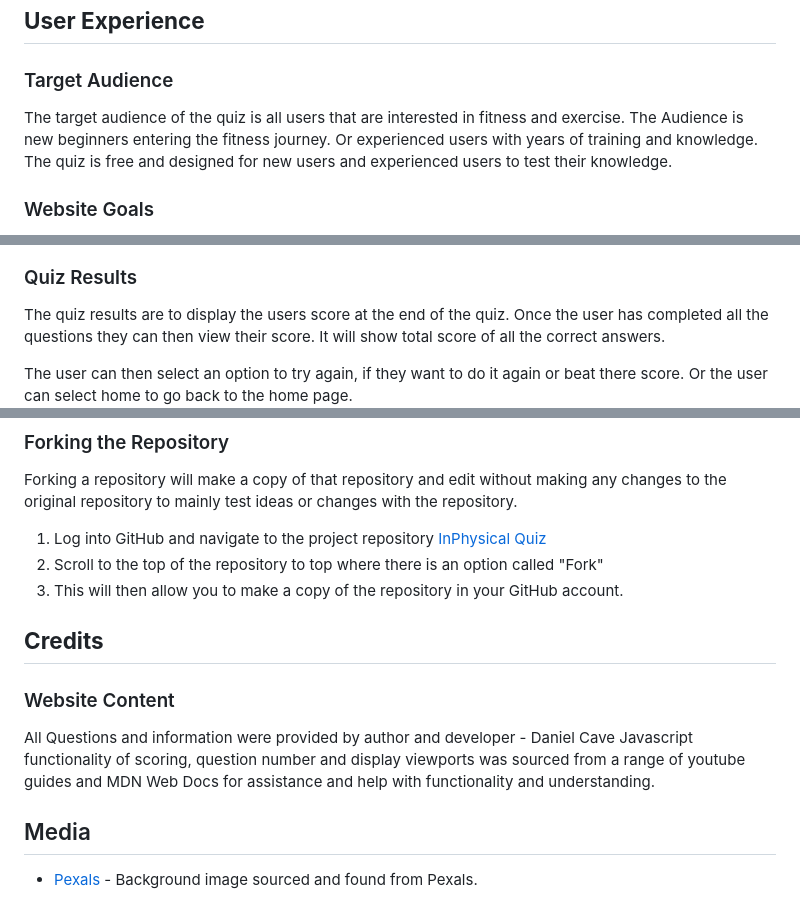
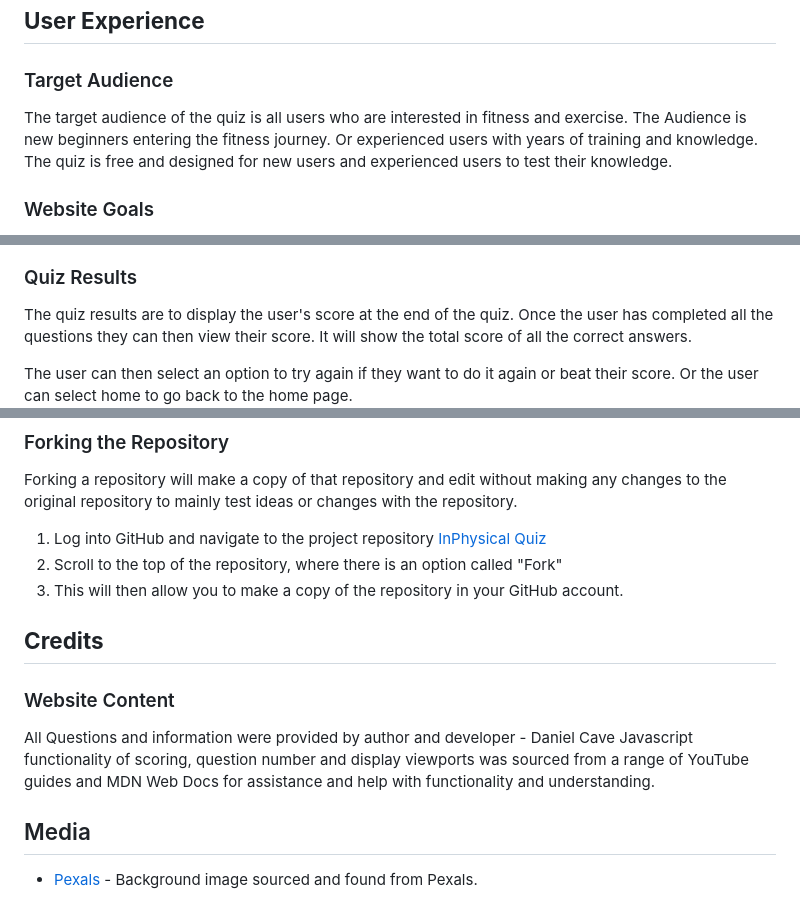
Before and after one commit to danieljcave/inphysical-quiz, a Markdown page: README.md, 3 parts joined by grey strips. Rendered like a GitHub page.

```diff
--- a/README.md
+++ b/README.md
@@ -54,7 +54,7 @@ Live version of the site avalible - <a href="https://danieljcave.github.io/inphy
 
 ## **User Experience**
 ### Target Audience
-The target audience of the quiz is all users that are interested in fitness and exercise. The Audience is new beginners entering the fitness journey. Or experienced users with years of training and knowledge. The quiz is free and designed for new users and experienced users to test their knowledge.
+The target audience of the quiz is all users who are interested in fitness and exercise. The Audience is new beginners entering the fitness journey. Or experienced users with years of training and knowledge. The quiz is free and designed for new users and experienced users to test their knowledge.
 
 ### Website Goals
 The primary goal of the website is to operate a functional quiz that users can use and enjoy to test their knowledge. Another goal of the website is to expand the quiz as more users complete the quiz tasks. To help new users learn and test the experienced users with harder questions.
@@ -134,9 +134,9 @@ The next button will be greyed out and unable to be clicked until the user has s
 </details>
 
 ### Quiz Results
-The quiz results are to display the users score at the end of the quiz. Once the user has completed all the questions they can then view their score. It will show total score of all the correct answers.
+The quiz results are to display the user's score at the end of the quiz. Once the user has completed all the questions they can then view their score. It will show the total score of all the correct answers.
 
-The user can then select an option to try again, if they want to do it again or beat there score. Or the user can select home to go back to the home page.
+The user can then select an option to try again if they want to do it again or beat their score. Or the user can select home to go back to the home page.
 ![Quiz Results Mobile View](/readME-assets/images/quiz-results.png)
 
 <details>
@@ -271,13 +271,13 @@ If there are any issues with cloning the repository, GitHub has a detailed guide
 ### Forking the Repository
 Forking a repository will make a copy of that repository and edit without making any changes to the original repository to mainly test ideas or changes with the repository.
 1. Log into GitHub and navigate to the project repository [InPhysical Quiz](https://github.com/danieljcave/inphysical-quiz)
-2. Scroll to the top of the repository to top where there is an option called "Fork"
+2. Scroll to the top of the repository, where there is an option called "Fork"
 3. This will then allow you to make a copy of the repository in your GitHub account.
 
 ## **Credits**
 ### Website Content
 All Questions and information were provided by author and developer - Daniel Cave
-Javascript functionality of scoring, question number and display viewports was sourced from a range of youtube guides and MDN Web Docs for assistance and help with functionality and understanding.
+Javascript functionality of scoring, question number and display viewports was sourced from a range of YouTube guides and MDN Web Docs for assistance and help with functionality and understanding.
 ## Media
 - [Pexals](https://www.pexels.com/) - Background image sourced and found from Pexals.
 
```
Also changed, not shown: other parts of README.md (+21 -21 lines).
